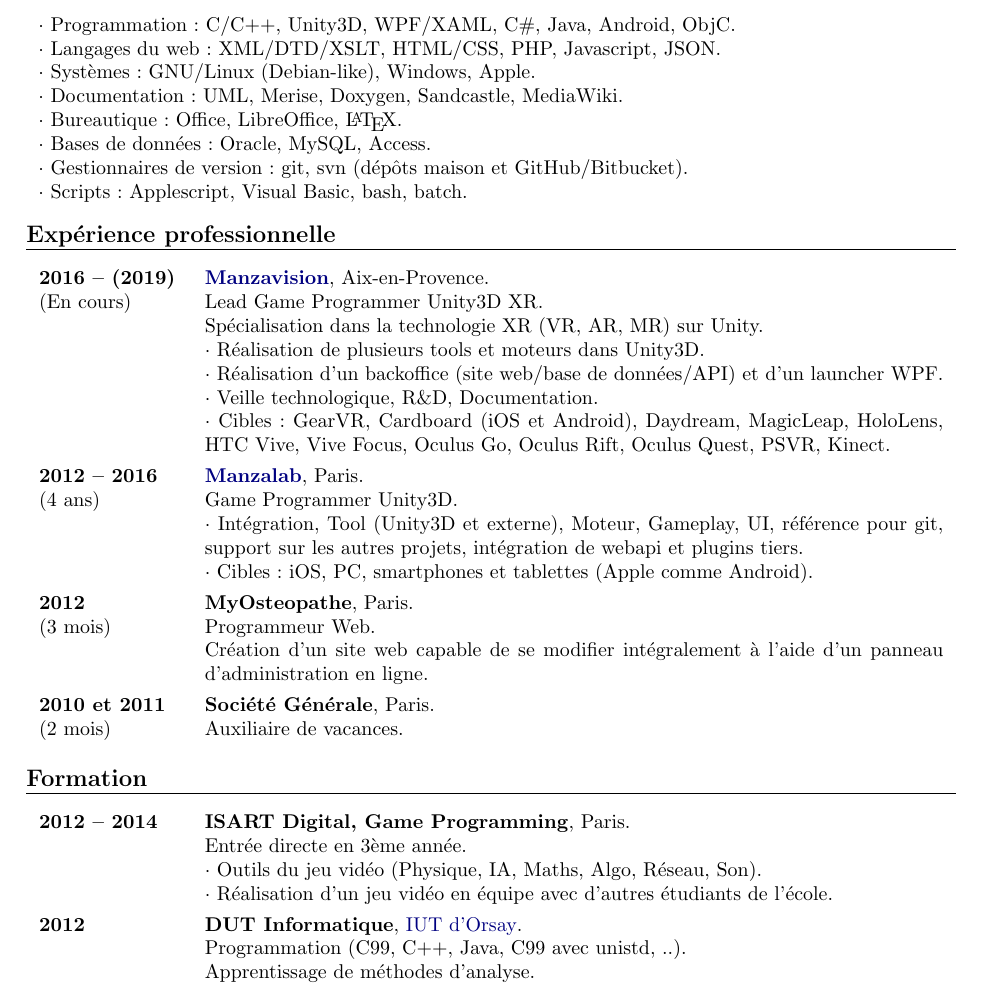
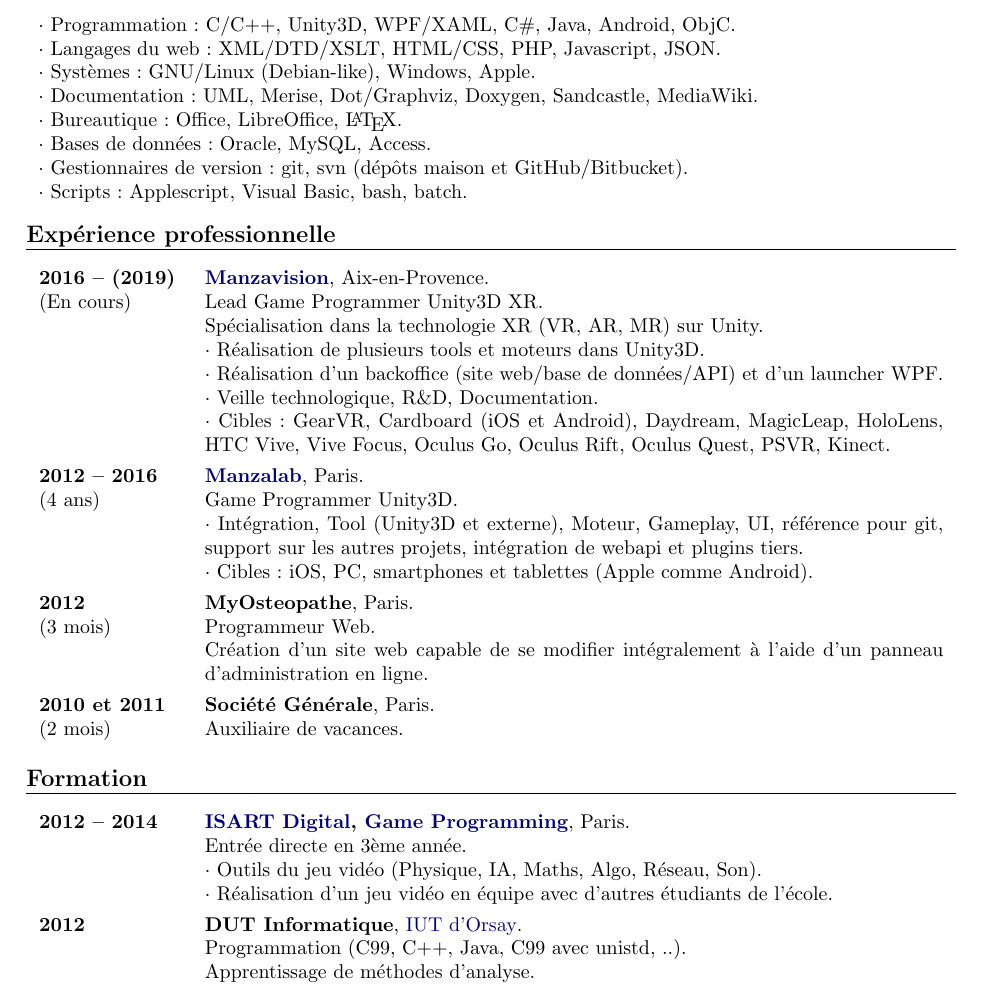
Before and after one commit to sylafrs/CV, a LaTeX CV (FR/CV.tex): part of page 1 of 2, cut so that both start at the same text. Compiled offline with pdfLaTeX.

Commit message:
relecture (2)

```diff
--- a/FR/CV.tex
+++ b/FR/CV.tex
@@ -46,7 +46,7 @@
 	\singleEntry{$\cdot$ Langages du web : XML/DTD/XSLT, HTML/CSS, PHP, Javascript, JSON}
 	% \singleEntry{$\cdot$ Technologies du web : jQuery, Symfony, Bootstrap, Node.js}
 	\singleEntry{$\cdot$ Systèmes : GNU/Linux (Debian-like), Windows, Apple}
-	\singleEntry{$\cdot$ Documentation : UML, Merise, Doxygen, Sandcastle, MediaWiki}
+	\singleEntry{$\cdot$ Documentation : UML, Merise, Dot/Graphviz, Doxygen, Sandcastle, MediaWiki}
 	\singleEntry{$\cdot$ Bureautique : Office, LibreOffice, \LaTeX}
 	\singleEntry{$\cdot$ Bases de données : Oracle, MySQL, Access} % , NoSQL (MongoDB)
 	\singleEntry{$\cdot$ Gestionnaires de version : git, svn (dépôts maison et GitHub/Bitbucket)}
@@ -97,7 +97,7 @@
 \begin{section}{Formation}
 	\begin{entry}
 		\Date{2012 -- 2014}
-		\Place{ISART Digital, Game Programming}
+		\Place{\href{https://www.isartdigital.com/fr/}{ISART Digital}, \href{http://www.rncp.cncp.gouv.fr/grand-public/visualisationFiche?format=fr\&fiche=28719}{Game Programming}}
 		\Locality{Paris}
 		\Activity{Entrée directe en 3ème année}
 		\Activity{$\cdot$ Outils du jeu vidéo (Physique, IA, Maths, Algo, Réseau, Son)}
```
Also changed, not shown: FR/CV.pdf.
